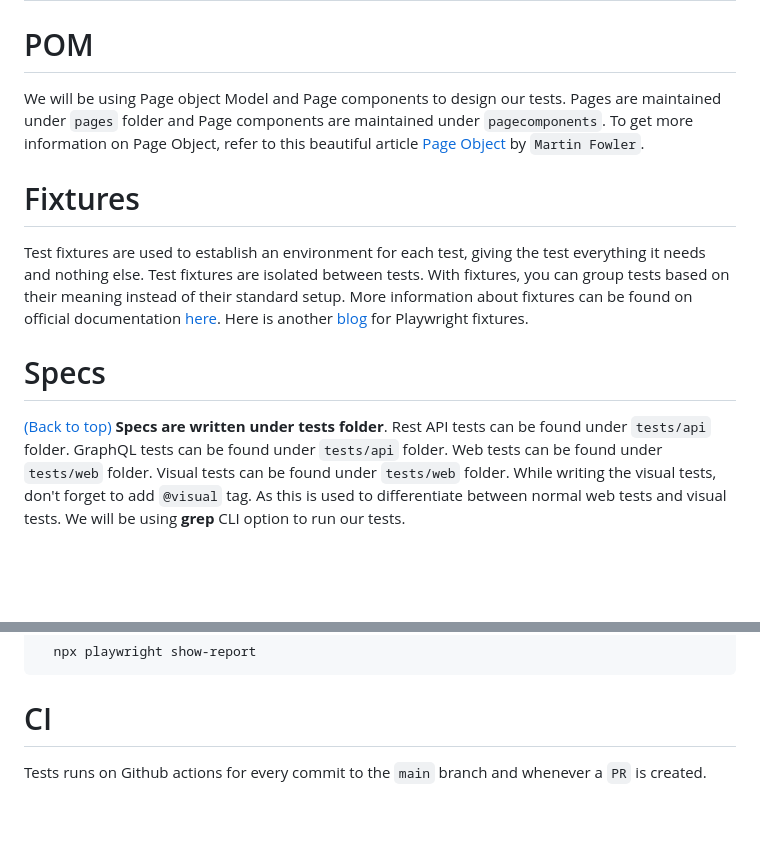
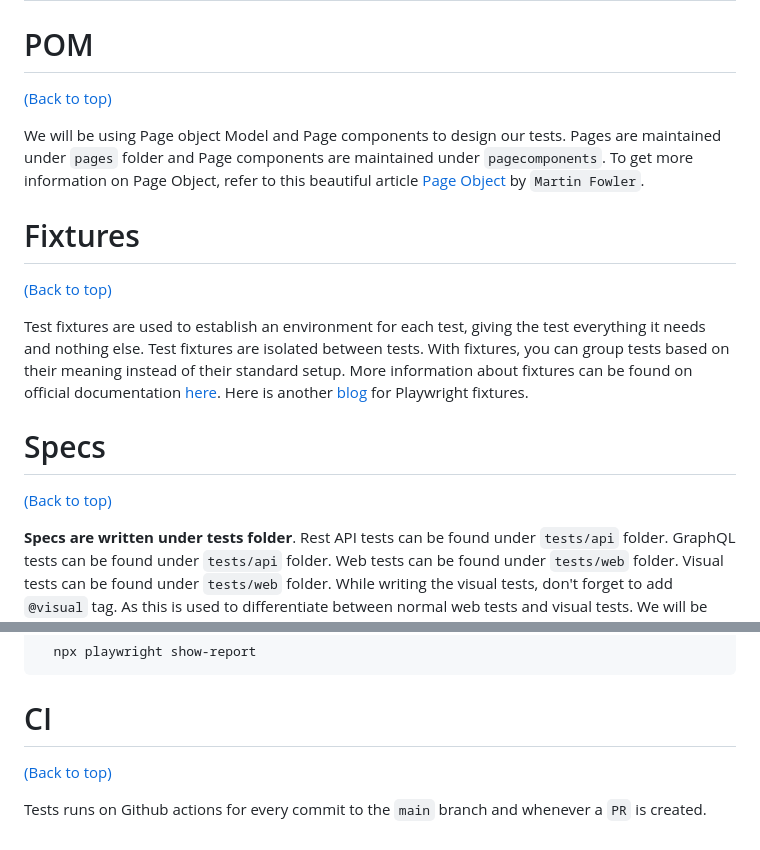
Before and after one commit to jeeshan12/PlaywrightAutomation, a Markdown page: README.md, 2 parts joined by grey strips. GitHub-like rendering; blank space fills up the shorter version.

````diff
--- a/README.md
+++ b/README.md
@@ -264,13 +264,21 @@ export interface DeleteMethodOptions extends ReportOptions {
 
 
 # POM
+
+ [(Back to top)](#table-of-contents)
+
 We will be using Page object Model and Page components to design our tests. Pages are maintained under `pages` folder and Page components are maintained under `pagecomponents`. To get more information on Page Object, refer to this beautiful article [Page Object](https://martinfowler.com/bliki/PageObject.html) by `Martin Fowler`.
 
 # Fixtures
+
+ [(Back to top)](#table-of-contents)
+
 Test fixtures are used to establish an environment for each test, giving the test everything it needs and nothing else. Test fixtures are isolated between tests. With fixtures, you can group tests based on their meaning instead of their standard setup. More information about fixtures can be found on official documentation [here](https://www.cuketest.com/playwright/docs/test-fixtures/).
 Here is another [blog](https://blog.delpuppo.net/playwright-fixtures) for Playwright fixtures.
 # Specs
+
  [(Back to top)](#table-of-contents)
+
 **Specs are written under tests folder**.
 Rest API tests can be found under  `tests/api` folder.
 GraphQL tests can be found under  `tests/api` folder.
@@ -357,4 +365,7 @@ Once the execution is done you can open the playwright report by running the com
   npx playwright show-report
 ```
 # CI
+
+ [(Back to top)](#table-of-contents)
+
 Tests runs on Github actions for every commit to the `main` branch and whenever a `PR` is created.
````
